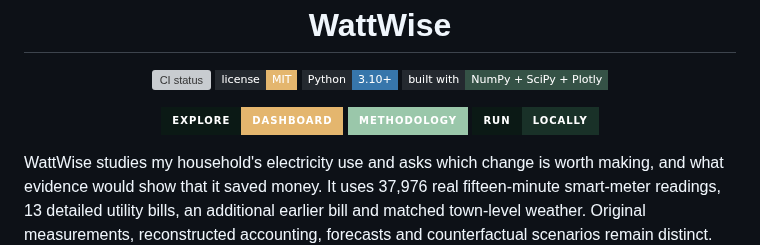
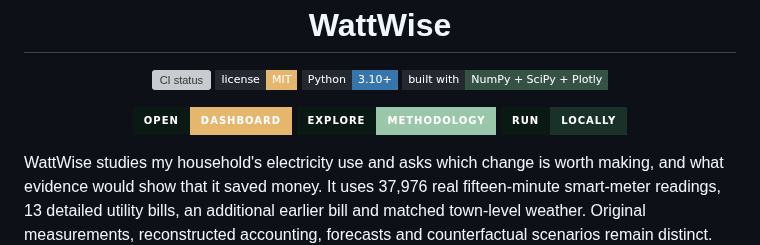
Before and after one commit to FaiyazEnayet/wattwise, a Markdown page: README.md, the part around the change. GitHub-like rendering; badges without logos; grey boxes are pictures that could not be loaded.

Commit message:
Give the methodology button a verb: Explore Methodology

```diff
--- a/README.md
+++ b/README.md
@@ -10,8 +10,8 @@
 </p>
 
 <p align="center">
-  <a href="https://faiyazenayet.github.io/wattwise/docs/dashboard.html"><img src="https://img.shields.io/badge/Explore-Dashboard-e4b66e?style=for-the-badge&amp;labelColor=0b1915" alt="Explore the interactive dashboard"></a>
-  <a href="docs/methodology.md"><img src="https://img.shields.io/badge/Methodology-9ac7aa?style=for-the-badge&amp;labelColor=0b1915" alt="Read the methodology"></a>
+  <a href="https://faiyazenayet.github.io/wattwise/docs/dashboard.html"><img src="https://img.shields.io/badge/Open-Dashboard-e4b66e?style=for-the-badge&amp;labelColor=0b1915" alt="Open the interactive dashboard"></a>
+  <a href="docs/methodology.md"><img src="https://img.shields.io/badge/Explore-Methodology-9ac7aa?style=for-the-badge&amp;labelColor=0b1915" alt="Explore the methodology"></a>
   <a href="#run-locally"><img src="https://img.shields.io/badge/Run-Locally-193128?style=for-the-badge&amp;labelColor=0b1915" alt="Run it locally"></a>
 </p>
 
```
Also changed, not shown: CHANGELOG.md (+1 -1 lines).
